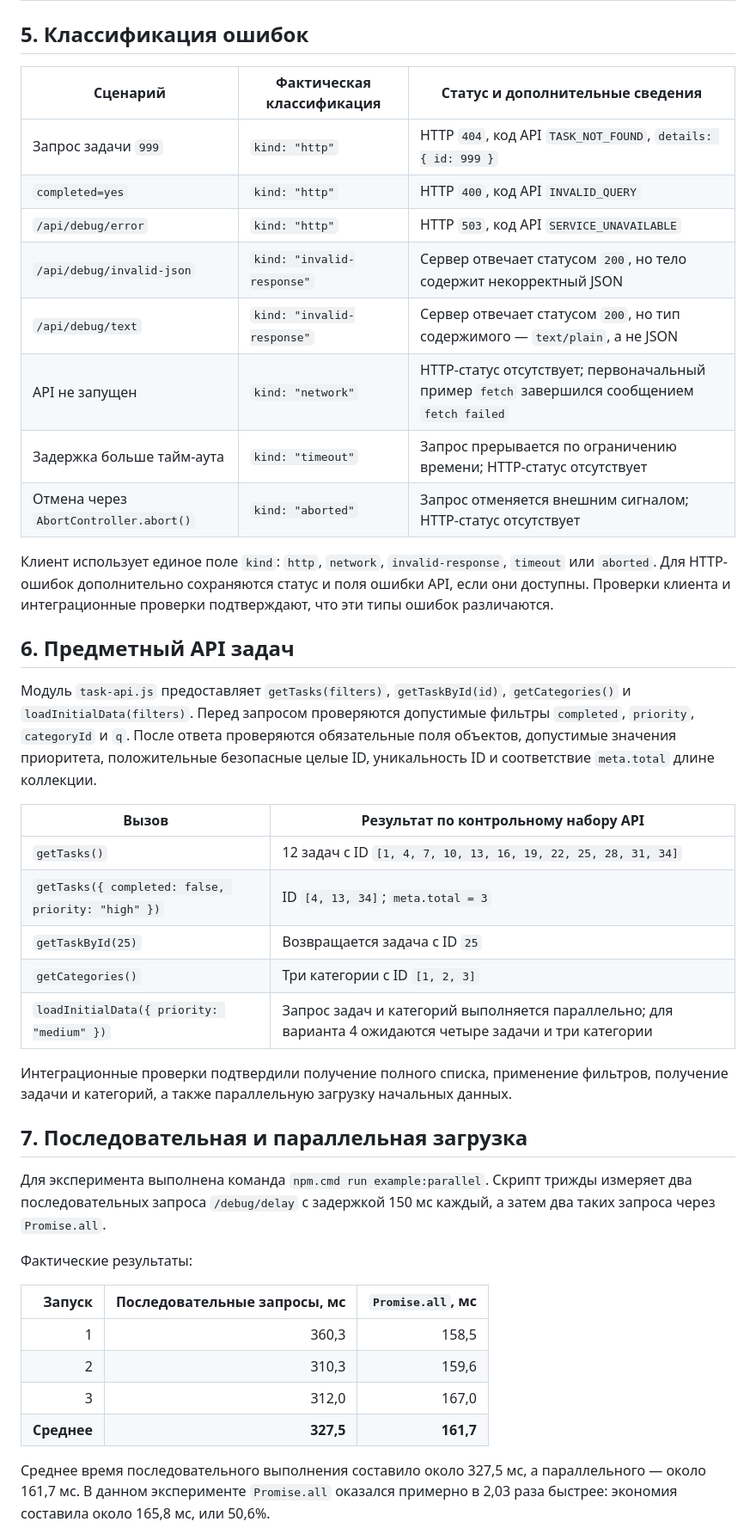
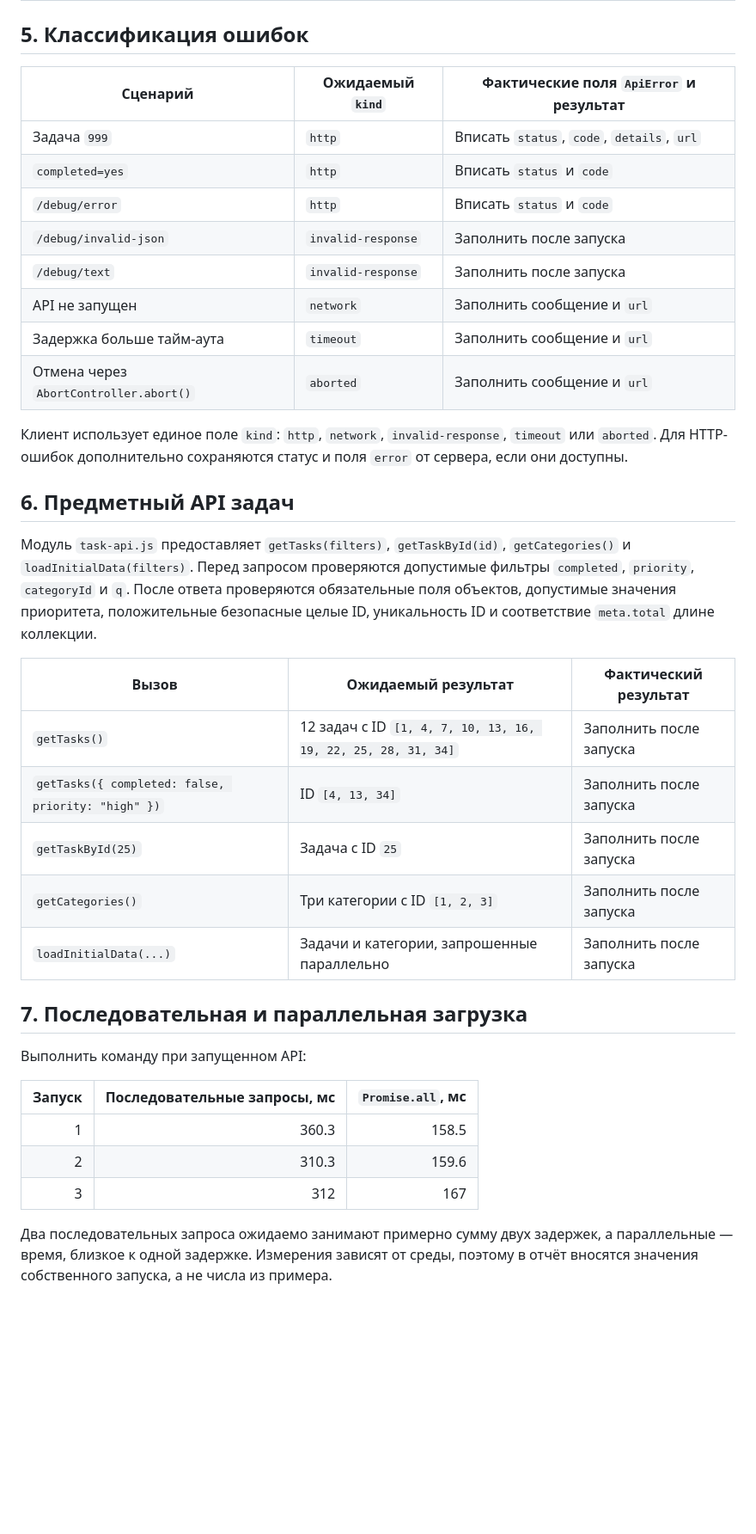
Before and after one commit to vloome/tip-js-practices, a Markdown page: practice-05/README.md, the part around one of its changes. Shown at 86% size. Rendered like a GitHub page; blank space fills up the shorter version.

```diff
--- a/practice-05/README.md
+++ b/practice-05/README.md
@@ -149,45 +128,40 @@ meta: {
 
 ## 5. Классификация ошибок
 
-| Сценарий | Фактическая классификация | Статус и дополнительные сведения |
+| Сценарий | Ожидаемый `kind` | Фактические поля `ApiError` и результат |
 |---|---|---|
-| Запрос задачи `999` | `kind: "http"` | HTTP `404`, код API `TASK_NOT_FOUND`, `details: { id: 999 }` |
-| `completed=yes` | `kind: "http"` | HTTP `400`, код API `INVALID_QUERY` |
-| `/api/debug/error` | `kind: "http"` | HTTP `503`, код API `SERVICE_UNAVAILABLE` |
-| `/api/debug/invalid-json` | `kind: "invalid-response"` | Сервер отвечает статусом `200`, но тело содержит некорректный JSON |
-| `/api/debug/text` | `kind: "invalid-response"` | Сервер отвечает статусом `200`, но тип содержимого — `text/plain`, а не JSON |
-| API не запущен | `kind: "network"` | HTTP-статус отсутствует; первоначальный пример `fetch` завершился сообщением `fetch failed` |
-| Задержка больше тайм-аута | `kind: "timeout"` | Запрос прерывается по ограничению времени; HTTP-статус отсутствует |
-| Отмена через `AbortController.abort()` | `kind: "aborted"` | Запрос отменяется внешним сигналом; HTTP-статус отсутствует |
+| Задача `999` | `http` | Вписать `status`, `code`, `details`, `url` |
+| `completed=yes` | `http` | Вписать `status` и `code` |
+| `/debug/error` | `http` | Вписать `status` и `code` |
+| `/debug/invalid-json` | `invalid-response` | Заполнить после запуска |
+| `/debug/text` | `invalid-response` | Заполнить после запуска |
+| API не запущен | `network` | Заполнить сообщение и `url` |
+| Задержка больше тайм-аута | `timeout` | Заполнить сообщение и `url` |
+| Отмена через `AbortController.abort()` | `aborted` | Заполнить сообщение и `url` |
 
-Клиент использует единое поле `kind`: `http`, `network`, `invalid-response`, `timeout` или `aborted`. Для HTTP-ошибок дополнительно сохраняются статус и поля ошибки API, если они доступны. Проверки клиента и интеграционные проверки подтверждают, что эти типы ошибок различаются.
+Клиент использует единое поле `kind`: `http`, `network`, `invalid-response`, `timeout` или `aborted`. Для HTTP-ошибок дополнительно сохраняются статус и поля `error` от сервера, если они доступны.
 
 ## 6. Предметный API задач
 
 Модуль `task-api.js` предоставляет `getTasks(filters)`, `getTaskById(id)`, `getCategories()` и `loadInitialData(filters)`. Перед запросом проверяются допустимые фильтры `completed`, `priority`, `categoryId` и `q`. После ответа проверяются обязательные поля объектов, допустимые значения приоритета, положительные безопасные целые ID, уникальность ID и соответствие `meta.total` длине коллекции.
 
-| Вызов | Результат по контрольному набору API |
-|---|---|
-| `getTasks()` | 12 задач с ID `[1, 4, 7, 10, 13, 16, 19, 22, 25, 28, 31, 34]` |
-| `getTasks({ completed: false, priority: "high" })` | ID `[4, 13, 34]`; `meta.total = 3` |
-| `getTaskById(25)` | Возвращается задача с ID `25` |
-| `getCategories()` | Три категории с ID `[1, 2, 3]` |
-| `loadInitialData({ priority: "medium" })` | Запрос задач и категорий выполняется параллельно; для варианта 4 ожидаются четыре задачи и три категории |
-
-Интеграционные проверки подтвердили получение полного списка, применение фильтров, получение задачи и категорий, а также параллельную загрузку начальных данных.
+| Вызов | Ожидаемый результат | Фактический результат |
+|---|---|---|
+| `getTasks()` | 12 задач с ID `[1, 4, 7, 10, 13, 16, 19, 22, 25, 28, 31, 34]` | Заполнить после запуска |
+| `getTasks({ completed: false, priority: "high" })` | ID `[4, 13, 34]` | Заполнить после запуска |
+| `getTaskById(25)` | Задача с ID `25` | Заполнить после запуска |
+| `getCategories()` | Три категории с ID `[1, 2, 3]` | Заполнить после запуска |
+| `loadInitialData(...)` | Задачи и категории, запрошенные параллельно | Заполнить после запуска |
 
 ## 7. Последовательная и параллельная загрузка
 
-Для эксперимента выполнена команда `npm.cmd run example:parallel`. Скрипт трижды измеряет два последовательных запроса `/debug/delay` с задержкой 150 мс каждый, а затем два таких запроса через `Promise.all`.
-
-Фактические результаты:
+Выполнить команду при запущенном API:
 
 | Запуск | Последовательные запросы, мс | `Promise.all`, мс |
 |---:|---:|---:|
-| 1 | 360,3 | 158,5 |
-| 2 | 310,3 | 159,6 |
-| 3 | 312,0 | 167,0 |
-| **Среднее** | **327,5** | **161,7** |
+| 1 | 360.3 | 158.5 |
+| 2 | 310.3 | 159.6 |
+| 3 | 312 | 167 |
 
-Среднее время последовательного выполнения составило около 327,5 мс, а параллельного — около 161,7 мс. В данном эксперименте `Promise.all` оказался примерно в 2,03 раза быстрее: экономия составила около 165,8 мс, или 50,6%.
+Два последовательных запроса ожидаемо занимают примерно сумму двух задержек, а параллельные — время, близкое к одной задержке. Измерения зависят от среды, поэтому в отчёт вносятся значения собственного запуска, а не числа из примера.
 
```
Also changed, not shown: other parts of practice-05/README.md (+56 -91 lines).
